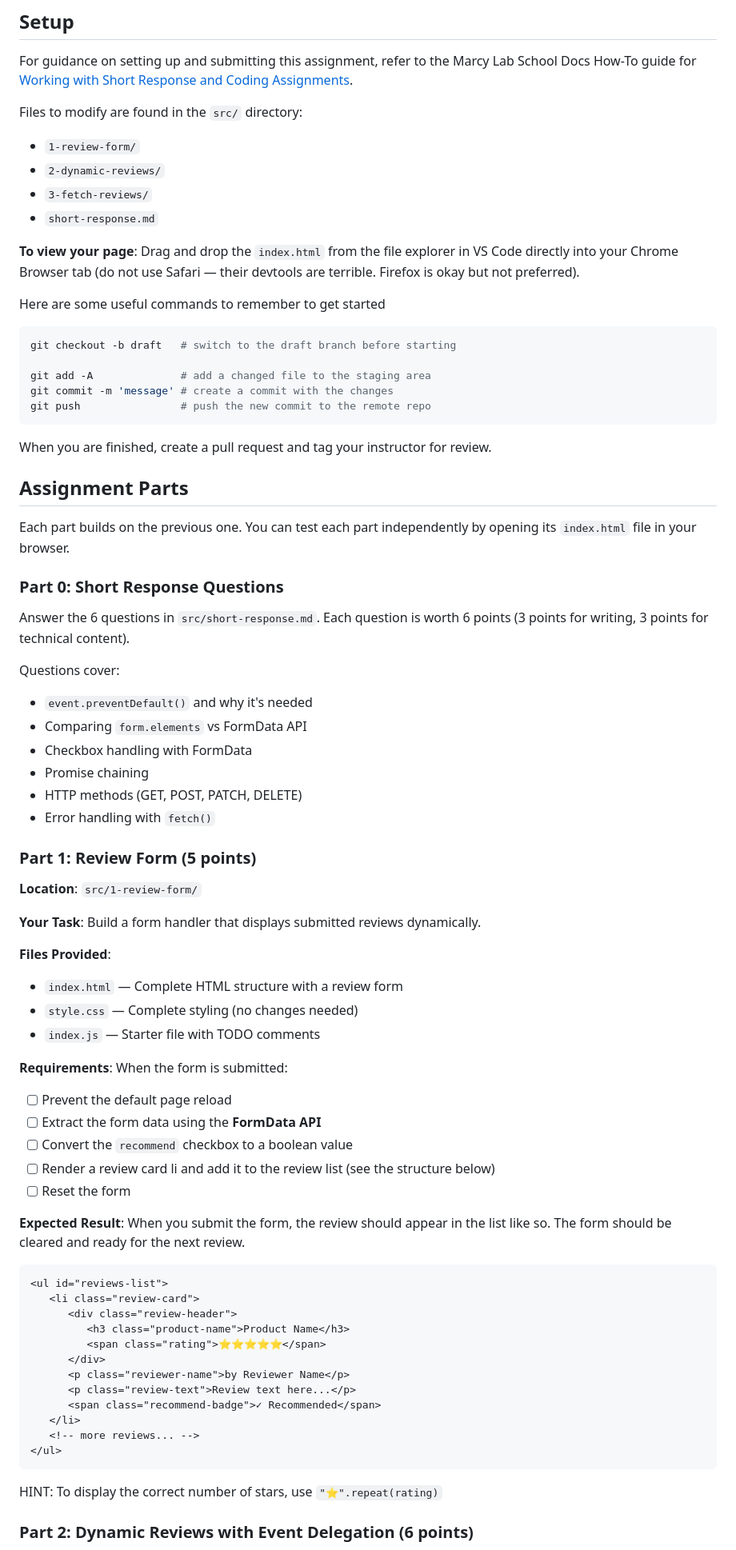
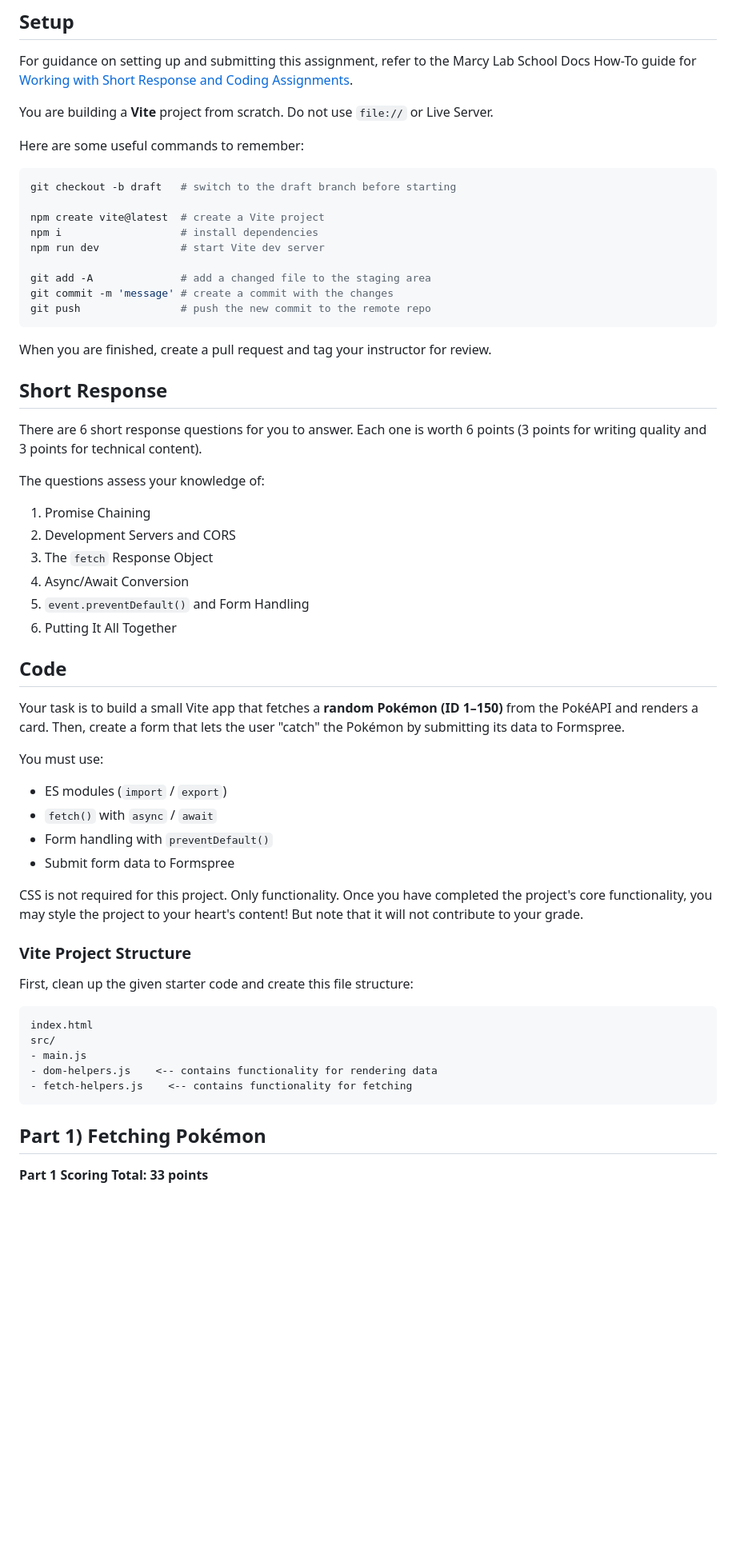
Before and after one commit to The-Marcy-Lab-School/swe-4-3-forms-and-fetch, a Markdown page: README.md, the part around one of its changes. Shown at 80% size. GitHub-like rendering; blank space fills up the shorter version.

````diff
--- a/README.md
+++ b/README.md
@@ -55,18 +51,16 @@ Learning to move forward with provisional completeness will help you make steady
 
 For guidance on setting up and submitting this assignment, refer to the Marcy Lab School Docs How-To guide for [Working with Short Response and Coding Assignments](https://marcylabschool.gitbook.io/marcy-lab-school-docs/how-tos/working-with-assignments#how-to-work-on-assignments).
 
-Files to modify are found in the `src/` directory:
-- `1-review-form/`
-- `2-dynamic-reviews/`
-- `3-fetch-reviews/`
-- `short-response.md`
+You are building a **Vite** project from scratch. Do not use `file://` or Live Server.
 
-**To view your page**: Drag and drop the `index.html` from the file explorer in VS Code directly into your Chrome Browser tab (do not use Safari — their devtools are terrible. Firefox is okay but not preferred).
-
-Here are some useful commands to remember to get started
+Here are some useful commands to remember:
 
 ```sh
 git checkout -b draft   # switch to the draft branch before starting
+
+npm create vite@latest  # create a Vite project
+npm i                   # install dependencies
+npm run dev             # start Vite dev server
 
 git add -A              # add a changed file to the staging area
 git commit -m 'message' # create a commit with the changes
@@ -75,60 +69,43 @@ git push                # push the new commit to the remote repo
 
 When you are finished, create a pull request and tag your instructor for review.
 
-## Assignment Parts
+## Short Response
 
-Each part builds on the previous one. You can test each part independently by opening its `index.html` file in your browser.
+There are 6 short response questions for you to answer. Each one is worth 6 points (3 points for writing quality and 3 points for technical content).
 
-### Part 0: Short Response Questions
+The questions assess your knowledge of:
+1. Promise Chaining
+2. Development Servers and CORS
+3. The `fetch` Response Object
+4. Async/Await Conversion
+5. `event.preventDefault()` and Form Handling
+6. Putting It All Together
 
-Answer the 6 questions in `src/short-response.md`. Each question is worth 6 points (3 points for writing, 3 points for technical content).
+## Code
 
-Questions cover:
-- `event.preventDefault()` and why it's needed
-- Comparing `form.elements` vs FormData API
-- Checkbox handling with FormData
-- Promise chaining
-- HTTP methods (GET, POST, PATCH, DELETE)
-- Error handling with `fetch()`
+Your task is to build a small Vite app that fetches a **random Pokémon (ID 1–150)** from the PokéAPI and renders a card. Then, create a form that lets the user "catch" the Pokémon by submitting its data to Formspree.
 
-### Part 1: Review Form (5 points)
+You must use:
+- ES modules (`import` / `export`)
+- `fetch()` with `async` / `await`
+- Form handling with `preventDefault()`
+- Submit form data to Formspree
 
-**Location**: `src/1-review-form/`
+CSS is not required for this project. Only functionality. Once you have completed the project's core functionality, you may style the project to your heart's content! But note that it will not contribute to your grade.
 
-**Your Task**: Build a form handler that displays submitted reviews dynamically.
+### Vite Project Structure
 
-**Files Provided**:
-- `index.html` — Complete HTML structure with a review form
-- `style.css` — Complete styling (no changes needed)
-- `index.js` — Starter file with TODO comments
+First, clean up the given starter code and create this file structure:
 
-**Requirements**:
-When the form is submitted:
-- [ ] Prevent the default page reload
-- [ ] Extract the form data using the **FormData API**
-- [ ] Convert the `recommend` checkbox to a boolean value
-- [ ] Render a review card li and add it to the review list (see the structure below)
-- [ ] Reset the form
-
-**Expected Result**:
-When you submit the form, the review should appear in the list like so. The form should be cleared and ready for the next review.
-
-```html
-<ul id="reviews-list">
-   <li class="review-card">
-      <div class="review-header">
-         <h3 class="product-name">Product Name</h3>
-         <span class="rating">⭐⭐⭐⭐⭐</span>
-      </div>
-      <p class="reviewer-name">by Reviewer Name</p>
-      <p class="review-text">Review text here...</p>
-      <span class="recommend-badge">✓ Recommended</span>
-   </li>
-   <!-- more reviews... -->
-</ul>
+```
+index.html
+src/
+- main.js
+- dom-helpers.js    <-- contains functionality for rendering data
+- fetch-helpers.js    <-- contains functionality for fetching
 ```
 
-HINT: To display the correct number of stars, use `"⭐".repeat(rating)`
+## Part 1) Fetching Pokémon
 
-### Part 2: Dynamic Reviews with Event Delegation (6 points)
+**Part 1 Scoring Total: 33 points**
 
````
Also changed, not shown: other parts of README.md (+162 -115 lines), short-response.md (added, +169 -0 lines), src/short-response.md (deleted, +0 -50 lines), img/part-1-complete.png (added), img/part-2-complete.png (added), img/poke-api.png (added), 11 other files.
